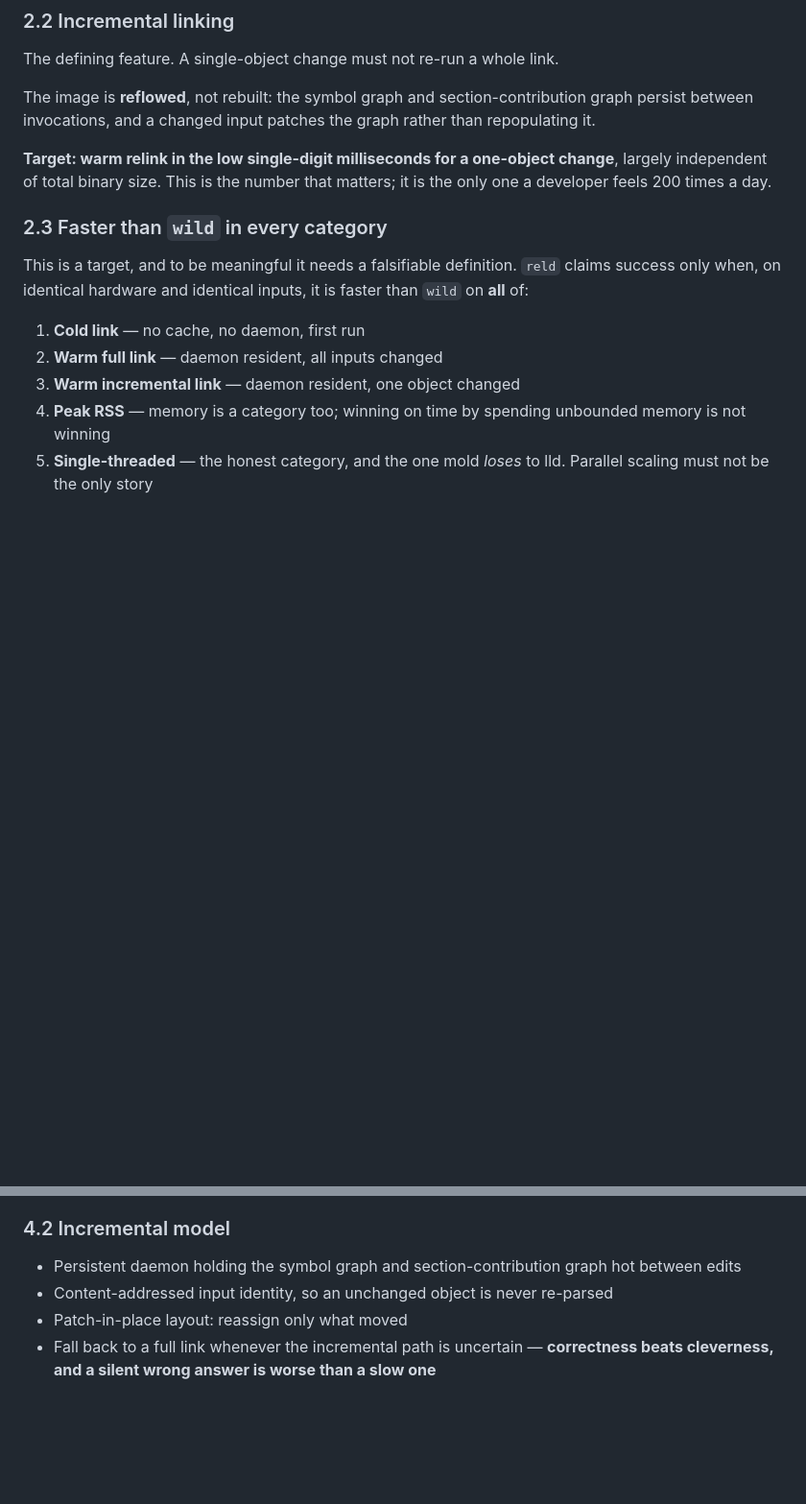
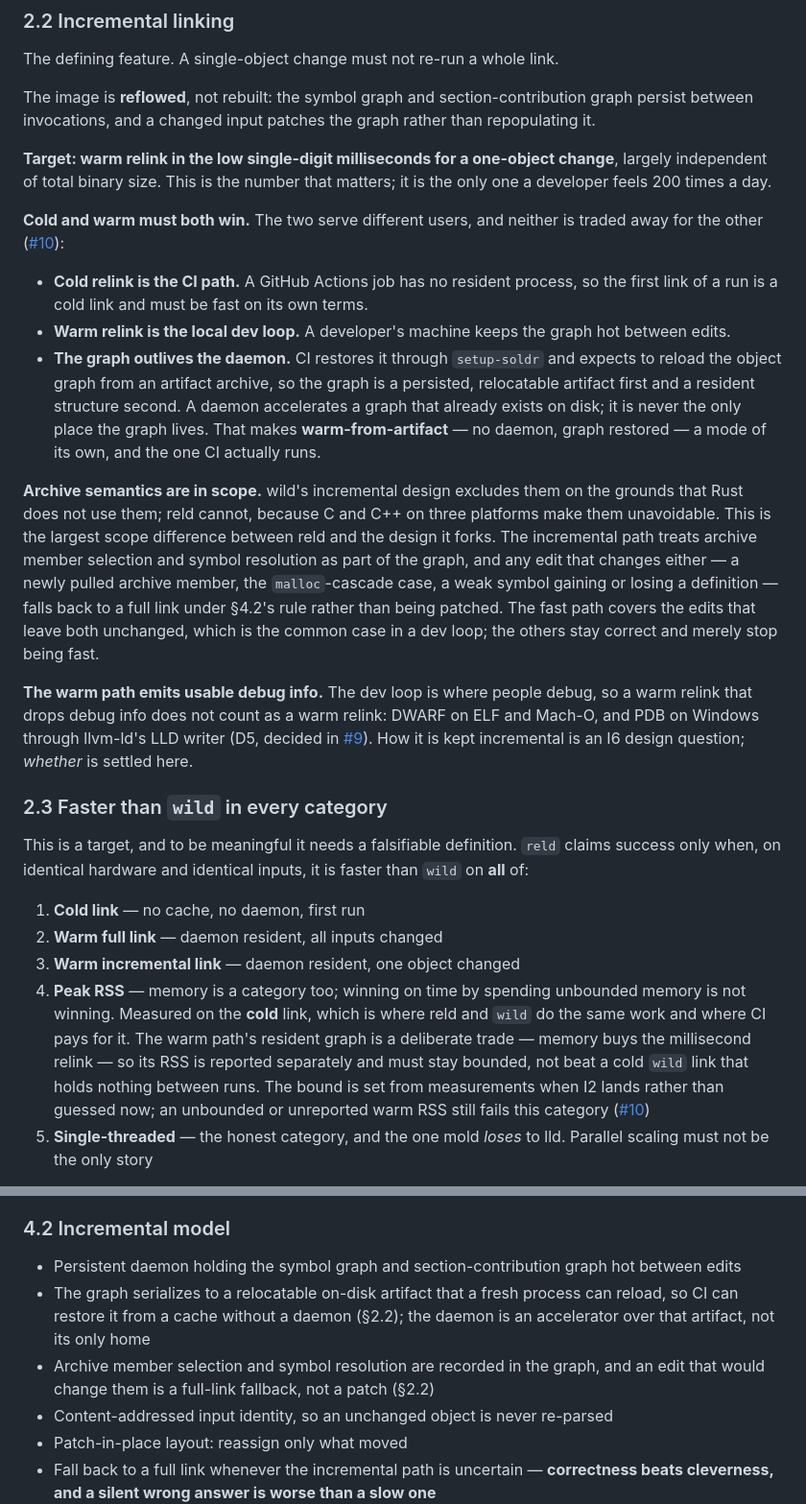
Before and after one commit to zackees/reld, a Markdown page: DESIGN.md, 2 parts joined by grey strips. Shown at 96% size. GitHub-like rendering; blank space fills up the shorter version.

Commit message:
docs(design): resolve the two DESIGN.md contradictions blocking incremental (#10) (#191)
Peak RSS vs the daemon: the owner's answer on #10 is that cold and warm relink
must both win — cold for CI, warm for local dev — and that CI reloads the object
graph from an artifact archive through setup-soldr. So peak RSS is a win
condition on the cold link, where reld and wild do the same work; the warm
path's resident graph is reported separately and must stay bounded, with the
bound set from I2 measurements rather than guessed. The graph is a persisted
artifact first and a resident structure second, which makes warm-from-artifact
(no daemon, graph restored) a mode of its own.

Archive semantics: in scope, because C and C++ on three platforms make them
unavoidable, unlike the Rust-only case wild's design excludes them for. Member
selection and symbol resolution are part of the graph, and an edit that changes
either falls back to a full link under the existing §4.2 rule.

The I6 debug-info question follows from D5 (#9): the warm path emits usable
DWARF and PDB, because the dev loop is where people debug.

09-INCREMENTAL.md §0.1 now points at the resolution and keeps its analysis as the
record of why.

Co-authored-by: Claude Opus 5 (1M context) <noreply@anthropic.com>

```diff
--- a/DESIGN.md
+++ b/DESIGN.md
@@ -66,6 +66,33 @@ between invocations, and a changed input patches the graph rather than repopulat
 independent of total binary size. This is the number that matters; it is the only one a
 developer feels 200 times a day.
 
+**Cold and warm must both win.** The two serve different users, and neither is traded away for
+the other ([#10](https://github.com/zackees/reld/issues/10)):
+
+- **Cold relink is the CI path.** A GitHub Actions job has no resident process, so the first link
+  of a run is a cold link and must be fast on its own terms.
+- **Warm relink is the local dev loop.** A developer's machine keeps the graph hot between
+  edits.
+- **The graph outlives the daemon.** CI restores it through `setup-soldr` and expects to reload
+  the object graph from an artifact archive, so the graph is a persisted, relocatable artifact
+  first and a resident structure second. A daemon accelerates a graph that already exists on
+  disk; it is never the only place the graph lives. That makes **warm-from-artifact** — no
+  daemon, graph restored — a mode of its own, and the one CI actually runs.
+
+**Archive semantics are in scope.** wild's incremental design excludes them on the grounds that
+Rust does not use them; reld cannot, because C and C++ on three platforms make them
+unavoidable. This is the largest scope difference between reld and the design it forks. The
+incremental path treats archive member selection and symbol resolution as part of the graph,
+and any edit that changes either — a newly pulled archive member, the `malloc`-cascade case, a
+weak symbol gaining or losing a definition — falls back to a full link under §4.2's rule rather
+than being patched. The fast path covers the edits that leave both unchanged, which is the
+common case in a dev loop; the others stay correct and merely stop being fast.
+
+**The warm path emits usable debug info.** The dev loop is where people debug, so a warm relink
+that drops debug info does not count as a warm relink: DWARF on ELF and Mach-O, and PDB on
+Windows through llvm-ld's LLD writer (D5, decided in [#9](https://github.com/zackees/reld/issues/9)).
+How it is kept incremental is an I6 design question; *whether* is settled here.
+
 ### 2.3 Faster than `wild` in every category
 
 This is a target, and to be meaningful it needs a falsifiable definition. `reld` claims
@@ -75,7 +102,13 @@ success only when, on identical hardware and identical inputs, it is faster than
 1. **Cold link** — no cache, no daemon, first run
 2. **Warm full link** — daemon resident, all inputs changed
 3. **Warm incremental link** — daemon resident, one object changed
-4. **Peak RSS** — memory is a category too; winning on time by spending unbounded memory is not winning
+4. **Peak RSS** — memory is a category too; winning on time by spending unbounded memory is not winning.
+   Measured on the **cold** link, which is where reld and `wild` do the same work and where CI
+   pays for it. The warm path's resident graph is a deliberate trade — memory buys the
+   millisecond relink — so its RSS is reported separately and must stay bounded, not beat a cold
+   `wild` link that holds nothing between runs. The bound is set from measurements when I2 lands
+   rather than guessed now; an unbounded or unreported warm RSS still fails this category
+   ([#10](https://github.com/zackees/reld/issues/10))
 5. **Single-threaded** — the honest category, and the one mold *loses* to lld. Parallel scaling must not be the only story
 
 Category 3 is where the architecture should produce a step change rather than a percentage.
@@ -179,6 +212,11 @@ runtime-cost objection. `reld` is betting the same way, with eyes open:
 ### 4.2 Incremental model
 
 - Persistent daemon holding the symbol graph and section-contribution graph hot between edits
+- The graph serializes to a relocatable on-disk artifact that a fresh process can reload, so CI
+  can restore it from a cache without a daemon (§2.2); the daemon is an accelerator over that
+  artifact, not its only home
+- Archive member selection and symbol resolution are recorded in the graph, and an edit that
+  would change them is a full-link fallback, not a patch (§2.2)
 - Content-addressed input identity, so an unchanged object is never re-parsed
 - Patch-in-place layout: reassign only what moved
 - Fall back to a full link whenever the incremental path is uncertain — **correctness beats
```
Also changed, not shown: docs/plan/09-INCREMENTAL.md (+9 -0 lines).
